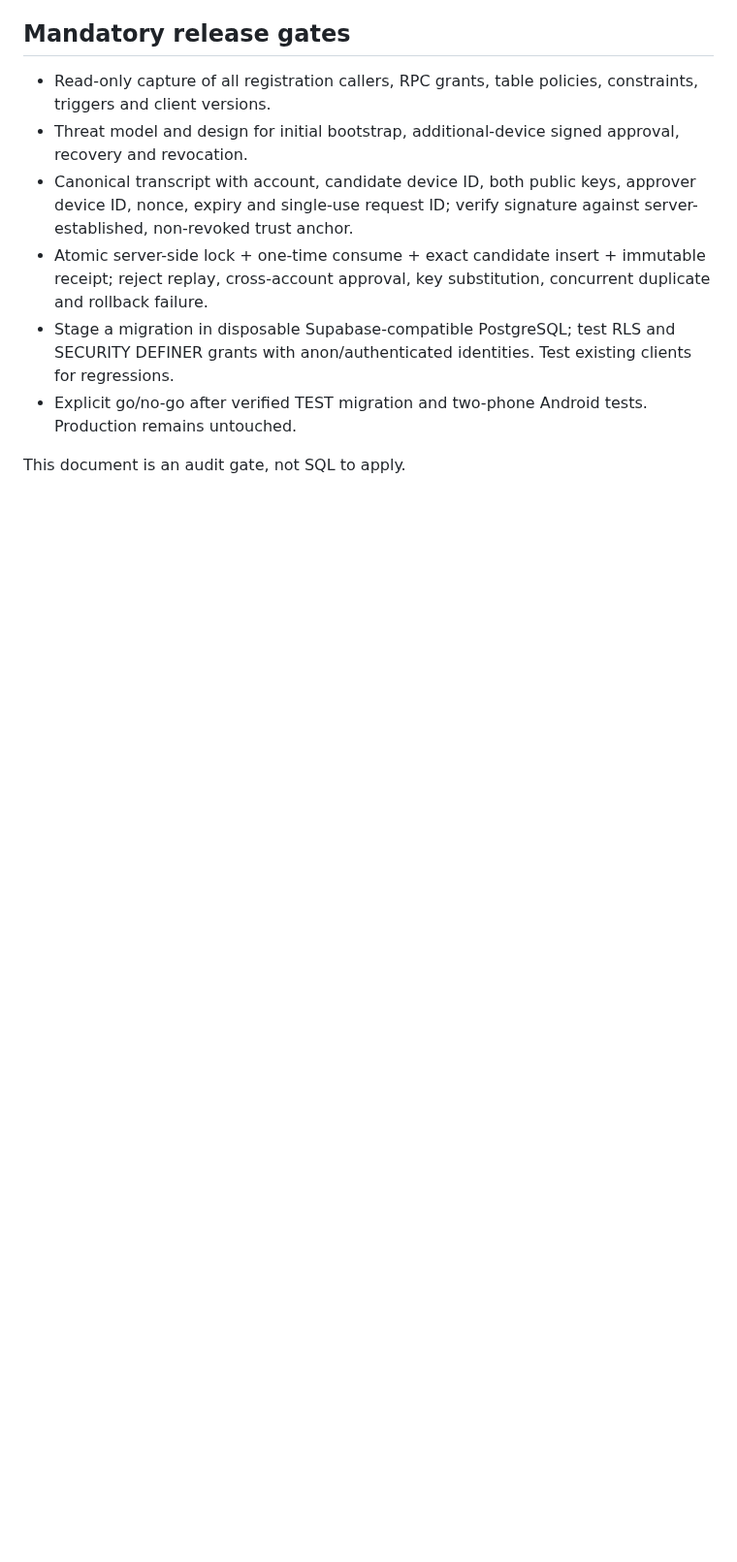
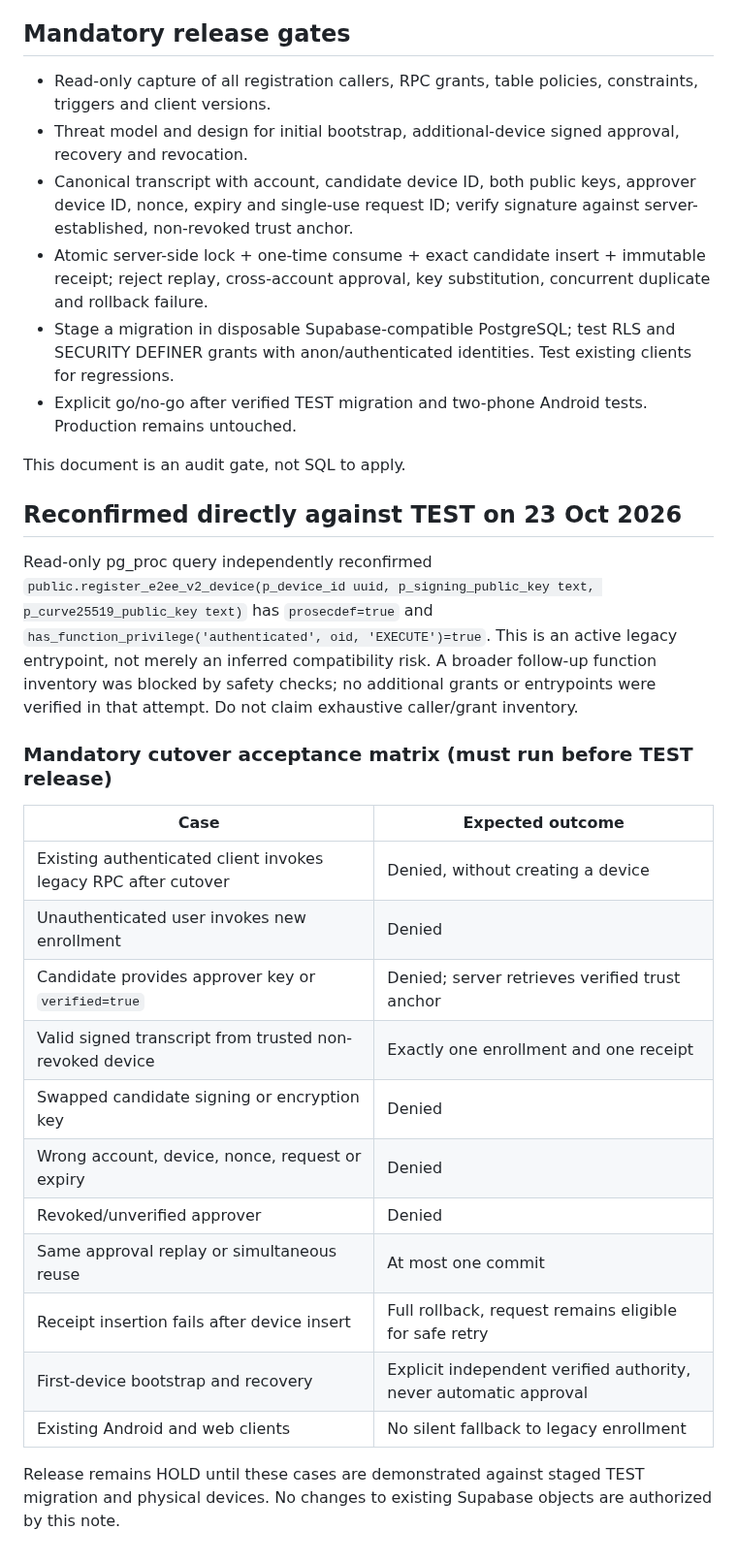
Before and after one commit to oreadsachin400-dev/bharathlink-demo, a Markdown page: security/v38/TEST_SUPABASE_V39_COMPATIBILITY_GATE_2026-10-23.md, the part around the change. Shown at 97% size. GitHub-like rendering; blank space fills up the shorter version.

Commit message:
audit(v39): reconfirm legacy enrollment EXECUTE and define cutover acceptance matrix

```diff
--- a/security/v38/TEST_SUPABASE_V39_COMPATIBILITY_GATE_2026-10-23.md
+++ b/security/v38/TEST_SUPABASE_V39_COMPATIBILITY_GATE_2026-10-23.md
@@ -25,3 +25,23 @@ Status: SECURITY HOLD — audit only; NOT a deployment migration.
 - Explicit go/no-go after verified TEST migration and two-phone Android tests. Production remains untouched.
 
 This document is an audit gate, not SQL to apply.
+
+## Reconfirmed directly against TEST on 23 Oct 2026
+Read-only pg_proc query independently reconfirmed `public.register_e2ee_v2_device(p_device_id uuid, p_signing_public_key text, p_curve25519_public_key text)` has `prosecdef=true` and `has_function_privilege('authenticated', oid, 'EXECUTE')=true`. This is an active legacy entrypoint, not merely an inferred compatibility risk. A broader follow-up function inventory was blocked by safety checks; no additional grants or entrypoints were verified in that attempt. Do not claim exhaustive caller/grant inventory.
+
+### Mandatory cutover acceptance matrix (must run before TEST release)
+| Case | Expected outcome |
+| --- | --- |
+| Existing authenticated client invokes legacy RPC after cutover | Denied, without creating a device |
+| Unauthenticated user invokes new enrollment | Denied |
+| Candidate provides approver key or `verified=true` | Denied; server retrieves verified trust anchor |
+| Valid signed transcript from trusted non-revoked device | Exactly one enrollment and one receipt |
+| Swapped candidate signing or encryption key | Denied |
+| Wrong account, device, nonce, request or expiry | Denied |
+| Revoked/unverified approver | Denied |
+| Same approval replay or simultaneous reuse | At most one commit |
+| Receipt insertion fails after device insert | Full rollback, request remains eligible for safe retry |
+| First-device bootstrap and recovery | Explicit independent verified authority, never automatic approval |
+| Existing Android and web clients | No silent fallback to legacy enrollment |
+
+Release remains HOLD until these cases are demonstrated against staged TEST migration and physical devices. No changes to existing Supabase objects are authorized by this note.
```
